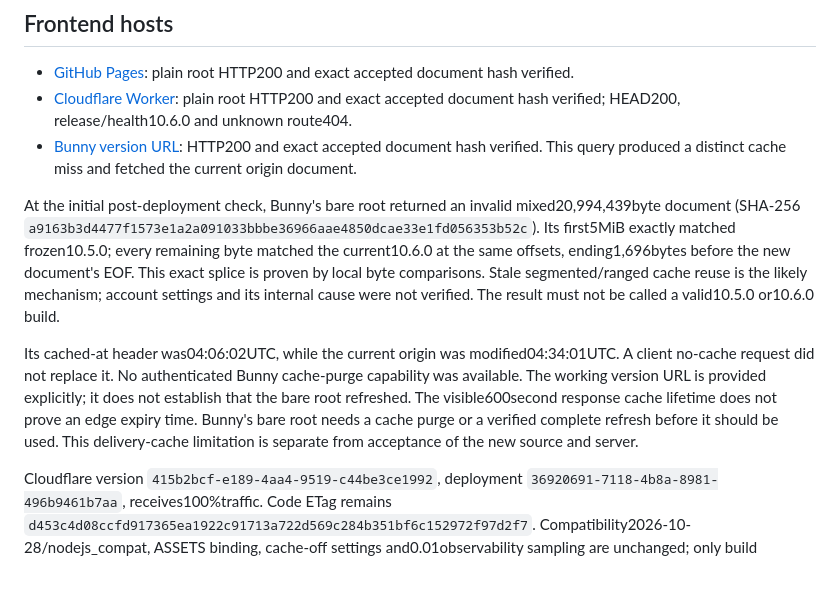
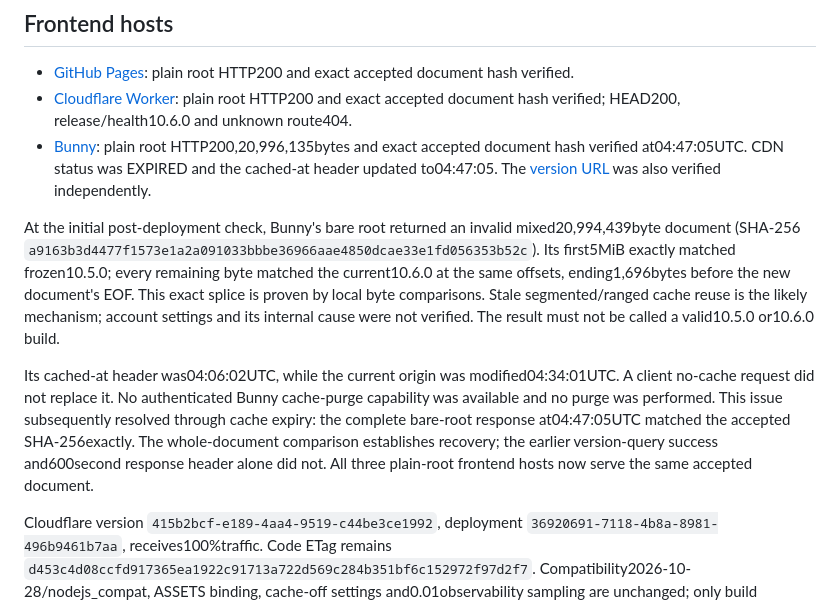
Before and after one commit to JIKJIKLA/tevtev123, a Markdown page: docs/DEPLOYMENT-10.6.md, the part around the change. GitHub-like rendering; blank space fills up the shorter version.

Commit message:
Verify complete Bunny cache refresh for Drive 10.6 release

```diff
--- a/docs/DEPLOYMENT-10.6.md
+++ b/docs/DEPLOYMENT-10.6.md
@@ -22,11 +22,11 @@ Rollback backup: `/home/ubuntu/tevin-before-drive-10.6.0-20261102T043318Z.tar.gz
 
 - [GitHub Pages](https://jikjikla.github.io/tevtev123/): plain root HTTP200 and exact accepted document hash verified.
 - [Cloudflare Worker](https://nivet-league.jikdifn.workers.dev/): plain root HTTP200 and exact accepted document hash verified; HEAD200, release/health10.6.0 and unknown route404.
-- [Bunny version URL](https://tevtev123.b-cdn.net/?build=10.6.0): HTTP200 and exact accepted document hash verified. This query produced a distinct cache miss and fetched the current origin document.
+- [Bunny](https://tevtev123.b-cdn.net/): plain root HTTP200,20,996,135bytes and exact accepted document hash verified at04:47:05UTC. CDN status was EXPIRED and the cached-at header updated to04:47:05. The [version URL](https://tevtev123.b-cdn.net/?build=10.6.0) was also verified independently.
 
 At the initial post-deployment check, Bunny's bare root returned an invalid mixed20,994,439byte document (SHA-256 `a9163b3d4477f1573e1a2a091033bbbe36966aae4850dcae33e1fd056353b52c`). Its first5MiB exactly matched frozen10.5.0; every remaining byte matched the current10.6.0 at the same offsets, ending1,696bytes before the new document's EOF. This exact splice is proven by local byte comparisons. Stale segmented/ranged cache reuse is the likely mechanism; account settings and its internal cause were not verified. The result must not be called a valid10.5.0 or10.6.0 build.
 
-Its cached-at header was04:06:02UTC, while the current origin was modified04:34:01UTC. A client no-cache request did not replace it. No authenticated Bunny cache-purge capability was available. The working version URL is provided explicitly; it does not establish that the bare root refreshed. The visible600second response cache lifetime does not prove an edge expiry time. Bunny's bare root needs a cache purge or a verified complete refresh before it should be used. This delivery-cache limitation is separate from acceptance of the new source and server.
+Its cached-at header was04:06:02UTC, while the current origin was modified04:34:01UTC. A client no-cache request did not replace it. No authenticated Bunny cache-purge capability was available and no purge was performed. This issue subsequently resolved through cache expiry: the complete bare-root response at04:47:05UTC matched the accepted SHA-256exactly. The whole-document comparison establishes recovery; the earlier version-query success and600second response header alone did not. All three plain-root frontend hosts now serve the same accepted document.
 
 Cloudflare version `415b2bcf-e189-4aa4-9519-c44be3ce1992`, deployment `36920691-7118-4b8a-8981-496b9461b7aa`, receives100%traffic. Code ETag remains `d453c4d08ccfd917365ea1922c91713a722d569c284b351bf6c152972f97d2f7`. Compatibility2026-10-28/nodejs_compat, ASSETS binding, cache-off settings and0.01observability sampling are unchanged; only build metadata moved to10.6.0. Temporary upload credentials were cleared.
 
```
Also changed, not shown: docs/VERIFICATION-10.6.0.md (+1 -1 lines).
